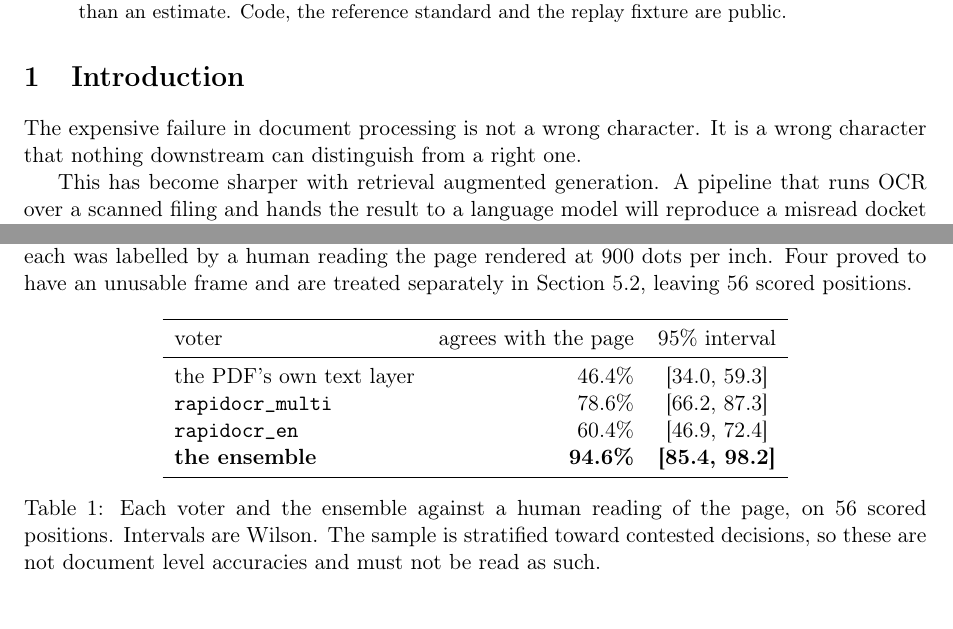
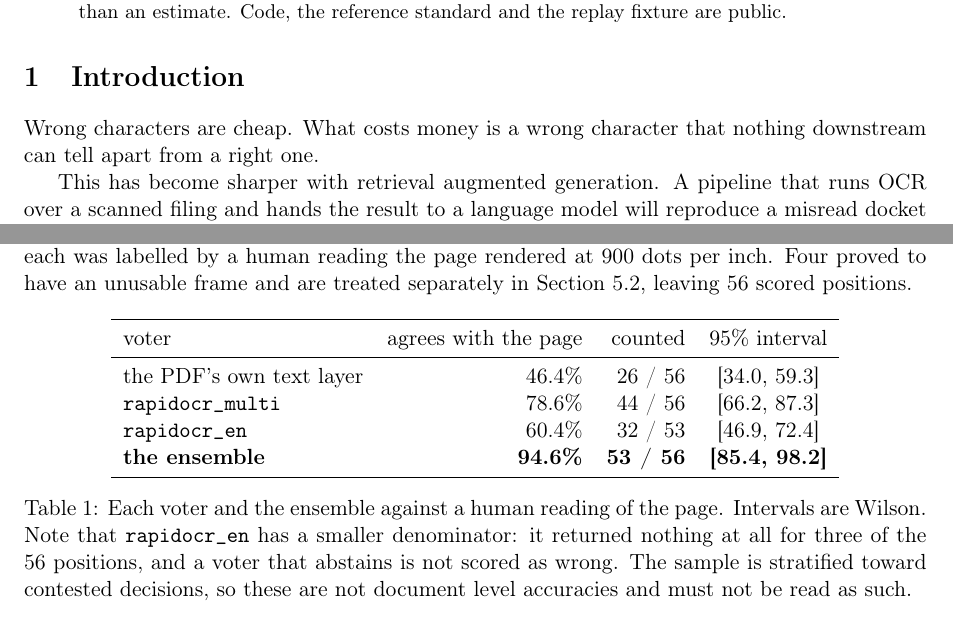
Before and after one commit to igorsaevets/scanquorum, a LaTeX paper (paper/scanquorum.tex): two parts of pages 1 and 4 of 6, joined at a grey line, cut so that both start at the same text. Compiled offline with pdfLaTeX.

Commit message:
Fix a table whose percentage was impossible, found by arithmetic
A reviewer checked that 60.4% is not k/56 for any integer k and asked what
the denominator was. It is 53: rapidocr_en returned nothing at all for three
of the 56 positions, and a voter that abstains is not scored as wrong. The
caption said 56 for every row and hid that. Table now carries the numerator
and denominator per row.

Also adds the SPIE volume and page range to nartker2005, which two reviewers
independently confirmed. Deliberately does NOT add a page range to
geifman2017: the two reviewers returned different ones (4875-4885 against
4878-4887) and an omitted range is a gap where a wrong one is an error.

Co-Authored-By: Claude Fable 5 <noreply@anthropic.com>

```diff
--- a/paper/scanquorum.tex
+++ b/paper/scanquorum.tex
@@ -47,8 +47,8 @@ estimate. Code, the reference standard and the replay fixture are public.
 
 \section{Introduction}
 
-The expensive failure in document processing is not a wrong character. It is a wrong
-character that nothing downstream can distinguish from a right one.
+Wrong characters are cheap. What costs money is a wrong character that nothing downstream
+can tell apart from a right one.
 
 This has become sharper with retrieval augmented generation. A pipeline that runs OCR
 over a scanned filing and hands the result to a language model will reproduce a misread
@@ -224,19 +224,21 @@ Section~\ref{sec:badbox}, leaving 56 scored positions.
 
 \begin{table}[h]
 \centering
-\begin{tabular}{lrc}
+\begin{tabular}{lrrc}
 \toprule
-voter & agrees with the page & 95\% interval \\
+voter & agrees with the page & counted & 95\% interval \\
 \midrule
-the PDF's own text layer & 46.4\% & [34.0, 59.3] \\
-\texttt{rapidocr\_multi} & 78.6\% & [66.2, 87.3] \\
-\texttt{rapidocr\_en} & 60.4\% & [46.9, 72.4] \\
-\textbf{the ensemble} & \textbf{94.6\%} & \textbf{[85.4, 98.2]} \\
+the PDF's own text layer & 46.4\% & 26 / 56 & [34.0, 59.3] \\
+\texttt{rapidocr\_multi} & 78.6\% & 44 / 56 & [66.2, 87.3] \\
+\texttt{rapidocr\_en} & 60.4\% & 32 / 53 & [46.9, 72.4] \\
+\textbf{the ensemble} & \textbf{94.6\%} & \textbf{53 / 56} & \textbf{[85.4, 98.2]} \\
 \bottomrule
 \end{tabular}
-\caption{Each voter and the ensemble against a human reading of the page, on 56 scored
-positions. Intervals are Wilson. The sample is stratified toward contested decisions, so
-these are not document level accuracies and must not be read as such.}
+\caption{Each voter and the ensemble against a human reading of the page. Intervals are
+Wilson. Note that \texttt{rapidocr\_en} has a smaller denominator: it returned nothing at all
+for three of the 56 positions, and a voter that abstains is not scored as wrong. The sample is
+stratified toward contested decisions, so these are not document level accuracies and must not
+be read as such.}
 \label{tab:voters}
 \end{table}
 
```
Also changed, not shown: paper/scanquorum.pdf, paper/scanquorum.tex (14 more changed lines).
